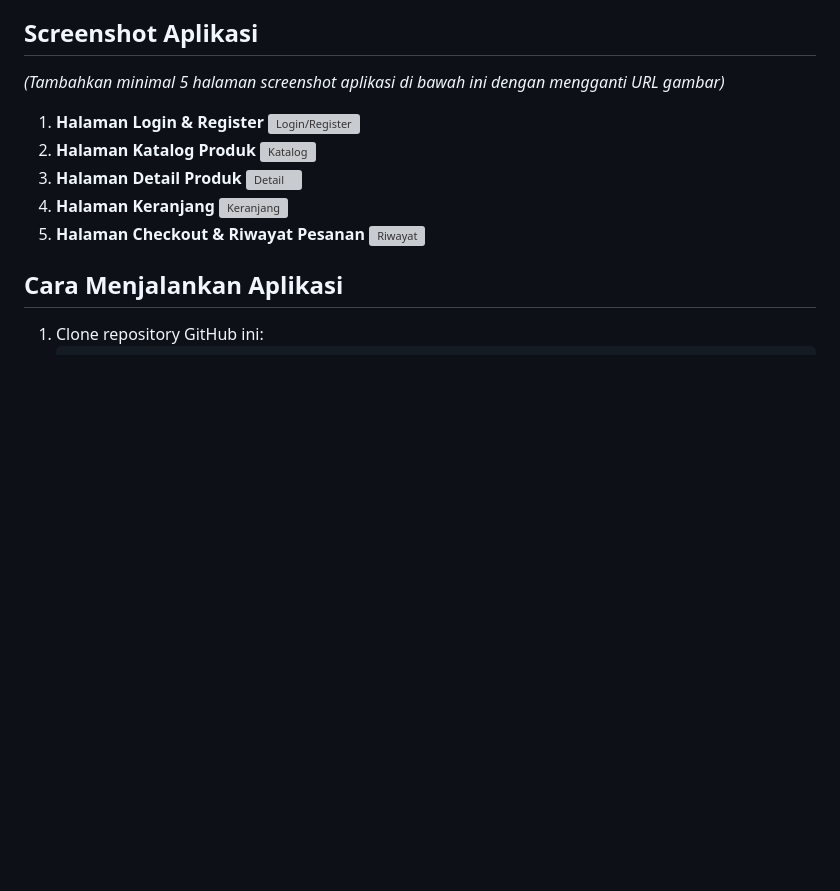
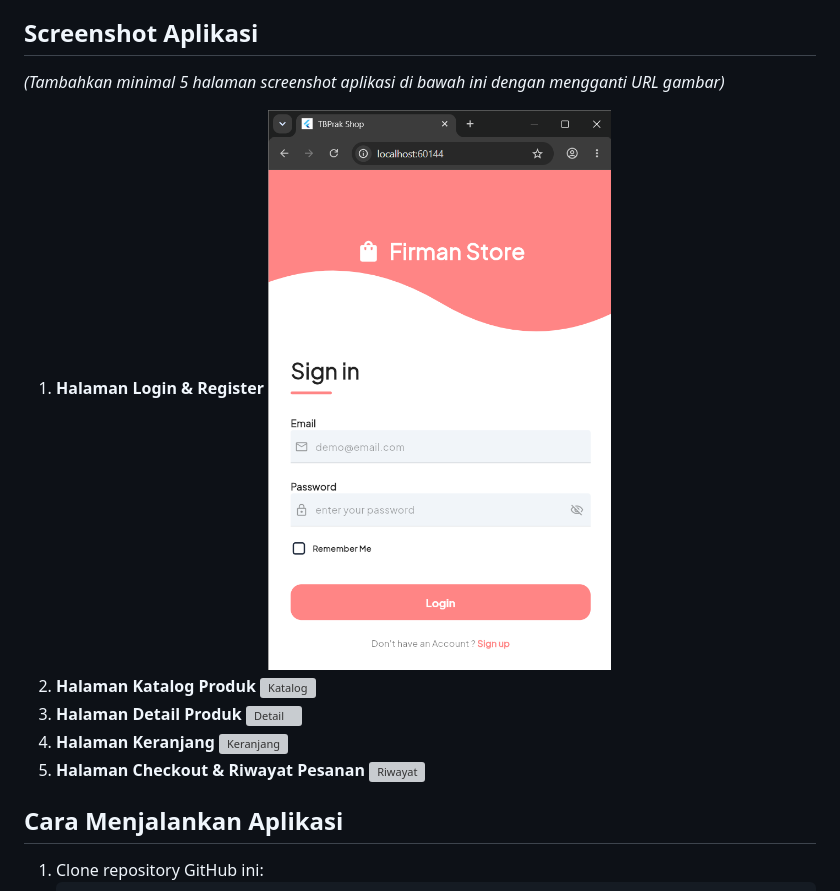
Before and after one commit to inisial5217/TB_Mobile, a Markdown page: README.md, the part around the change. Rendered like a GitHub page; blank space fills up the shorter version; grey boxes are pictures that could not be loaded.

Commit message:
Update README to use local image for Login & Register screenshot

```diff
--- a/README.md
+++ b/README.md
@@ -45,7 +45,7 @@ Aplikasi e-commerce berbasis Flutter ini dibuat sebagai Ujian Akhir Semester (UA
 ## Screenshot Aplikasi
 *(Tambahkan minimal 5 halaman screenshot aplikasi di bawah ini dengan mengganti URL gambar)*
 1. **Halaman Login & Register**
-   ![Login/Register](link_screenshot_1)
+   ![Login/Register](assets/images/image.png)
 2. **Halaman Katalog Produk**
    ![Katalog](link_screenshot_2)
 3. **Halaman Detail Produk**
```
